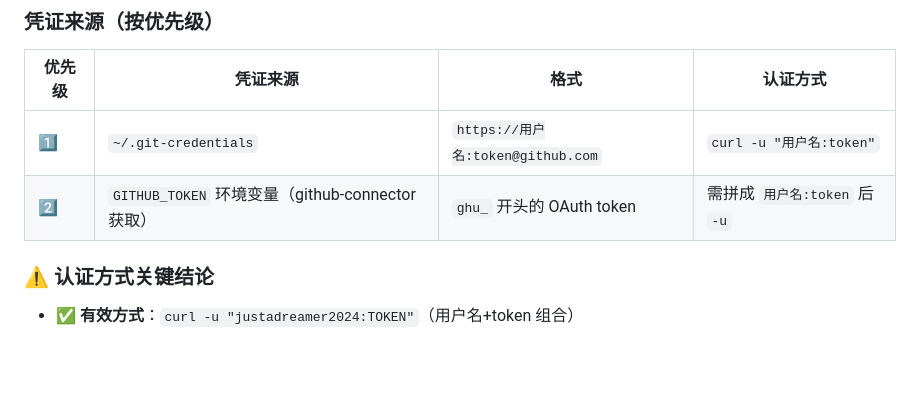
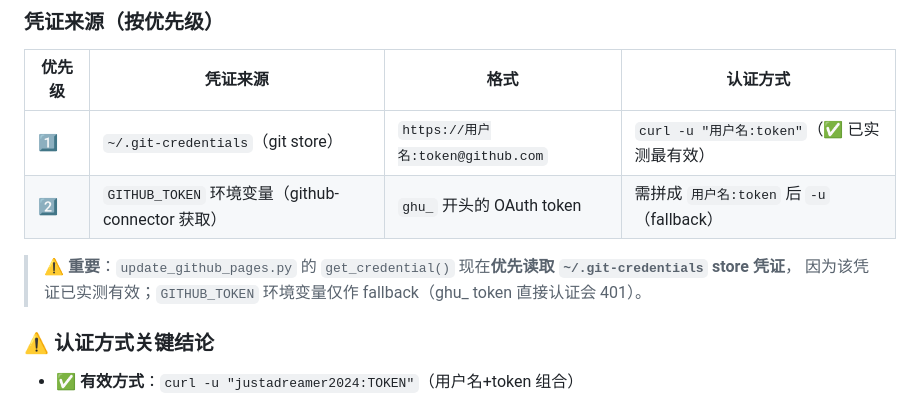
Before and after one commit to justadreamer2024/sports-journalism-kb, a Markdown page: docs/DEPLOY_PARAMS_FROZEN.md, the part around the change. GitHub-like rendering; blank space fills up the shorter version.

Commit message:
📝 更新部署参数固化文档

```diff
--- a/docs/DEPLOY_PARAMS_FROZEN.md
+++ b/docs/DEPLOY_PARAMS_FROZEN.md
@@ -28,8 +28,11 @@
 
 | 优先级 | 凭证来源 | 格式 | 认证方式 |
 |--------|---------|------|---------|
-| 1️⃣ | `~/.git-credentials` | `https://用户名:token@github.com` | `curl -u "用户名:token"` |
-| 2️⃣ | `GITHUB_TOKEN` 环境变量（github-connector 获取） | `ghu_` 开头的 OAuth token | 需拼成 `用户名:token` 后 `-u` |
+| 1️⃣ | `~/.git-credentials`（git store） | `https://用户名:token@github.com` | `curl -u "用户名:token"`（✅ 已实测最有效） |
+| 2️⃣ | `GITHUB_TOKEN` 环境变量（github-connector 获取） | `ghu_` 开头的 OAuth token | 需拼成 `用户名:token` 后 `-u`（fallback） |
+
+> ⚠️ **重要**：`update_github_pages.py` 的 `get_credential()` 现在**优先读取 `~/.git-credentials` store 凭证**，
+> 因为该凭证已实测有效；`GITHUB_TOKEN` 环境变量仅作 fallback（ghu_ token 直接认证会 401）。
 
 ### ⚠️ 认证方式关键结论
 - ✅ **有效方式**：`curl -u "justadreamer2024:TOKEN"`（用户名+token 组合）
```
